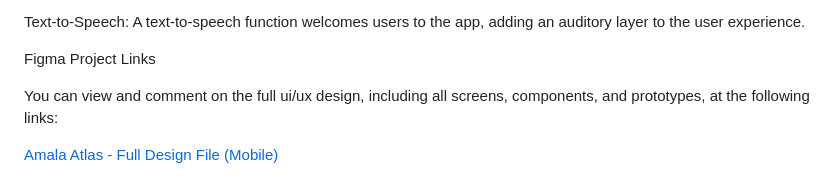
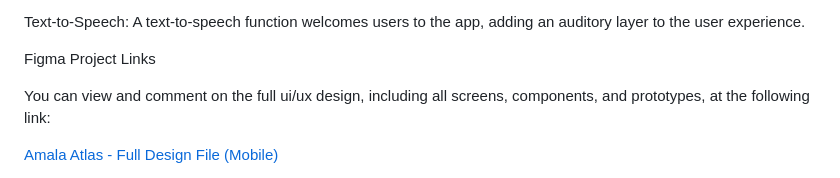
Before and after one commit to adigson/amala-atlas-hackathon, a Markdown page: README.md, the part around one of its changes. Rendered like a GitHub page.

Commit message:
Update README.md
Updating the figma mobile link 🔗

```diff
--- a/README.md
+++ b/README.md
@@ -29,6 +29,6 @@ Text-to-Speech: A text-to-speech function welcomes users to the app, adding an a
 
 Figma Project Links
 
-You can view and comment on the full ui/ux design, including all screens, components, and prototypes, at the following links:
+You can view and comment on the full ui/ux design, including all screens, components, and prototypes, at the following link:
 
 [Amala Atlas - Full Design File (Mobile)](https://www.figma.com/proto/2K0SX6aPZ7QZJCH3D0wl04/Amala-app-ui?node-id=159-878&p=f&t=SX9Qxo0grj088fdJ-1&scaling=scale-down&content-scaling=fixed&page-id=159%3A466&starting-point-node-id=159%3A878)
```
Also changed, not shown: other parts of README.md (+0 -2 lines).
